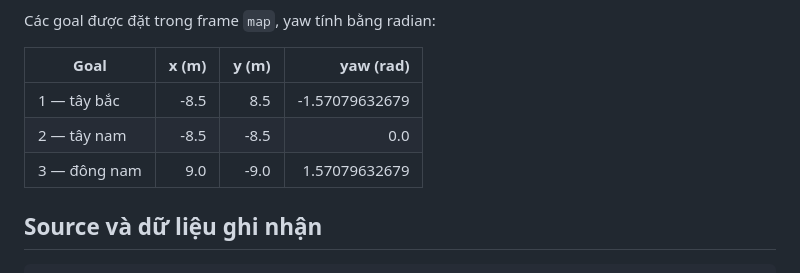
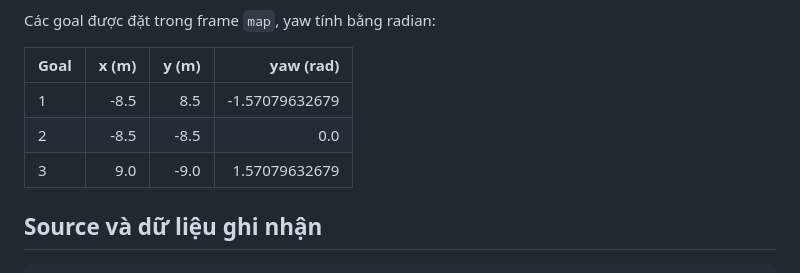
Before and after one commit to vanhhhhh512/turtlebot4_bai05, a Markdown page: README.md, the part around the change. GitHub-like rendering.

Commit message:
TurtleBot 4, Nav2 và YOLO

```diff
--- a/README.md
+++ b/README.md
@@ -63,9 +63,9 @@ Các goal được đặt trong frame `map`, yaw tính bằng radian:
 
 | Goal | x (m) | y (m) | yaw (rad) |
 |---|---:|---:|---:|
-| 1 — tây bắc | -8.5 | 8.5 | -1.57079632679 |
-| 2 — tây nam | -8.5 | -8.5 | 0.0 |
-| 3 — đông nam | 9.0 | -9.0 | 1.57079632679 |
+| 1 | -8.5 | 8.5 | -1.57079632679 |
+| 2 | -8.5 | -8.5 | 0.0 |
+| 3 | 9.0 | -9.0 | 1.57079632679 |
 
 ## Source và dữ liệu ghi nhận
 
```
